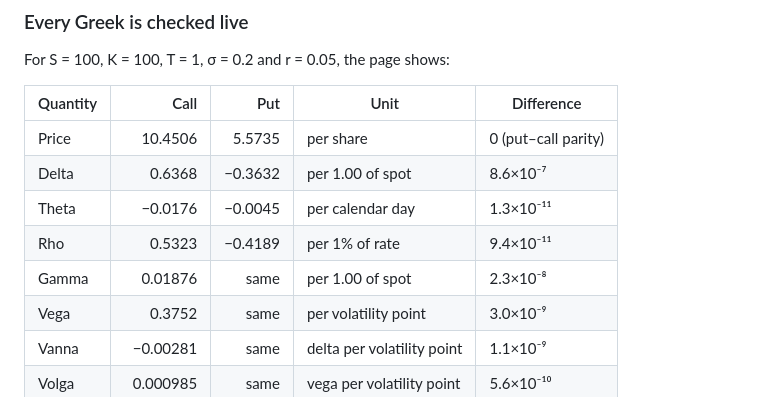
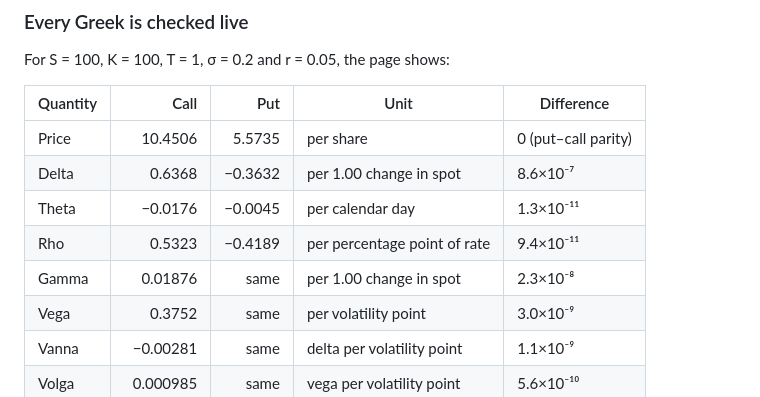
Before and after one commit to savsuth/Derivatives-Pricing-Dashboard, a Markdown page: README.md, the part around the change. Rendered like a GitHub page.

```diff
--- a/README.md
+++ b/README.md
@@ -34,10 +34,10 @@ For S = 100, K = 100, T = 1, σ = 0.2 and r = 0.05, the page shows:
 | Quantity | Call | Put | Unit | Difference |
 | --- | ---: | ---: | --- | --- |
 | Price | 10.4506 | 5.5735 | per share | 0 (put–call parity) |
-| Delta | 0.6368 | −0.3632 | per 1.00 of spot | 8.6×10⁻⁷ |
+| Delta | 0.6368 | −0.3632 | per 1.00 change in spot | 8.6×10⁻⁷ |
 | Theta | −0.0176 | −0.0045 | per calendar day | 1.3×10⁻¹¹ |
-| Rho | 0.5323 | −0.4189 | per 1% of rate | 9.4×10⁻¹¹ |
-| Gamma | 0.01876 | same | per 1.00 of spot | 2.3×10⁻⁸ |
+| Rho | 0.5323 | −0.4189 | per percentage point of rate | 9.4×10⁻¹¹ |
+| Gamma | 0.01876 | same | per 1.00 change in spot | 2.3×10⁻⁸ |
 | Vega | 0.3752 | same | per volatility point | 3.0×10⁻⁹ |
 | Vanna | −0.00281 | same | delta per volatility point | 1.1×10⁻⁹ |
 | Volga | 0.000985 | same | vega per volatility point | 5.6×10⁻¹⁰ |
```
Also changed, not shown: Img-1.png, Img-2.png, Img-3.png, 4 other files.
